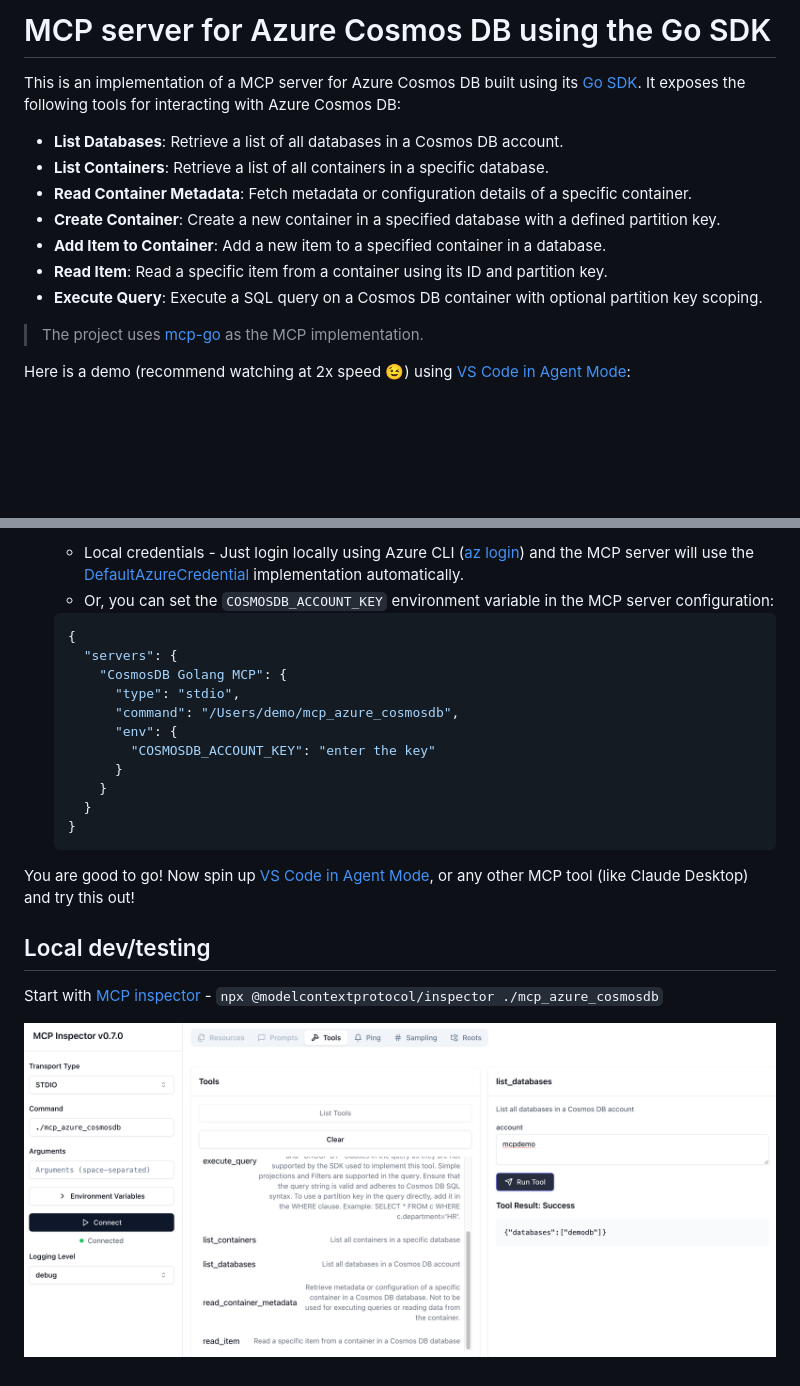
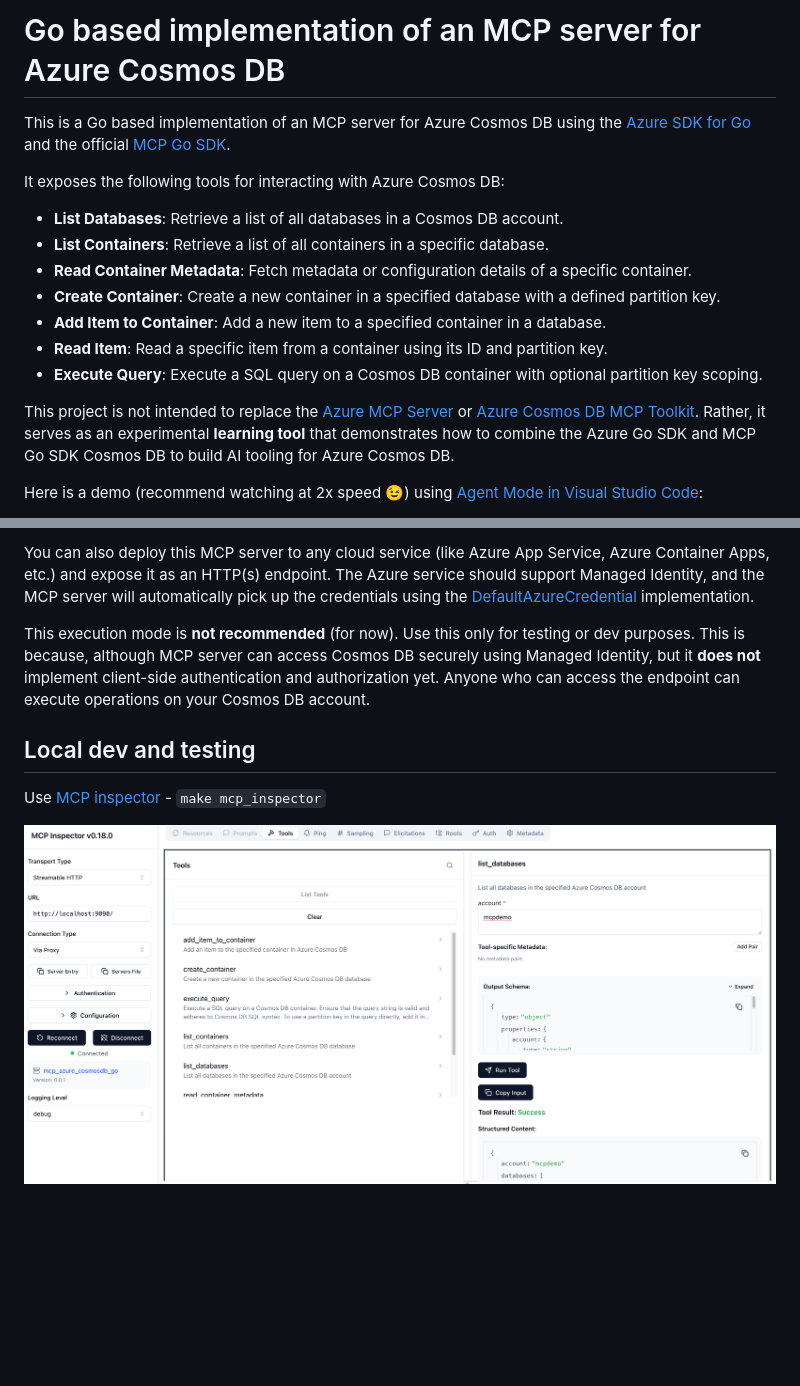
Before and after one commit to abhirockzz/mcp_cosmosdb_go, a Markdown page: README.md, 2 parts joined by grey strips. Rendered like a GitHub page; pictures changed too: images/mcp_inspector.png; blank space fills up the shorter version.

Commit message:
updated to official mcp go sdk

````diff
--- a/README.md
+++ b/README.md
@@ -1,6 +1,8 @@
-# MCP server for Azure Cosmos DB using the Go SDK
+# Go based implementation of an MCP server for Azure Cosmos DB
 
-This is an implementation of a MCP server for Azure Cosmos DB built using its [Go SDK](https://pkg.go.dev/github.com/Azure/azure-sdk-for-go/sdk/data/azcosmos). It exposes the following tools for interacting with Azure Cosmos DB:
+This is a Go based implementation of an MCP server for Azure Cosmos DB using the [Azure SDK for Go](https://pkg.go.dev/github.com/Azure/azure-sdk-for-go/sdk/data/azcosmos) and the official [MCP Go SDK](https://github.com/modelcontextprotocol/go-sdk).
+
+It exposes the following tools for interacting with Azure Cosmos DB:
 
 - **List Databases**: Retrieve a list of all databases in a Cosmos DB account.
 - **List Containers**: Retrieve a list of all containers in a specific database.
@@ -10,7 +12,7 @@ This is an implementation of a MCP server for Azure Cosmos DB built using its [G
 - **Read Item**: Read a specific item from a container using its ID and partition key.
 - **Execute Query**: Execute a SQL query on a Cosmos DB container with optional partition key scoping.
 
-> The project uses [mcp-go](https://github.com/mark3labs/mcp-go) as the MCP implementation.
+This project is not intended to replace the [Azure MCP Server](https://github.com/azure/azure-mcp) or [Azure Cosmos DB MCP Toolkit](https://github.com/AzureCosmosDB/MCPToolKit). Rather, it serves as an experimental **learning tool** that demonstrates how to combine the Azure Go SDK and MCP Go SDK Cosmos DB to build AI tooling for Azure Cosmos DB.
 
-Here is a demo (recommend watching at 2x speed 😉) using [VS Code in Agent Mode](https://code.visualstudio.com/docs/copilot/chat/chat-agent-mode):
+Here is a demo (recommend watching at 2x speed 😉) using [Agent Mode in Visual Studio Code](https://code.visualstudio.com/docs/copilot/chat/chat-agent-mode):
 
@@ -65,25 +96,10 @@ Here is an example of Claude Desktop configuration:
 
-  - Local credentials - Just login locally using Azure CLI ([az login](https://learn.microsoft.com/en-us/cli/azure/authenticate-azure-cli)) and the MCP server will use the [DefaultAzureCredential](https://learn.microsoft.com/en-us/azure/developer/go/sdk/authentication/credential-chains#defaultazurecredential-overview) implementation automatically.
-  - Or, you can set the `COSMOSDB_ACCOUNT_KEY` environment variable in the MCP server configuration:
+You can also deploy this MCP server to any cloud service (like Azure App Service, Azure Container Apps, etc.) and expose it as an HTTP(s) endpoint. The Azure service should support Managed Identity, and the MCP server will automatically pick up the credentials using the [DefaultAzureCredential](https://learn.microsoft.com/en-us/azure/developer/go/sdk/authentication/credential-chains#defaultazurecredential-overview) implementation.
 
-  ```json
-  {
-    "servers": {
-      "CosmosDB Golang MCP": {
-        "type": "stdio",
-        "command": "/Users/demo/mcp_azure_cosmosdb",
-        "env": {
-          "COSMOSDB_ACCOUNT_KEY": "enter the key"
-        }
-      }
-    }
-  }
-  ```
+This execution mode is **not recommended** (for now). Use this only for testing or dev purposes. This is because, although MCP server can access Cosmos DB securely using Managed Identity, but it **does not** implement client-side authentication and authorization yet. Anyone who can access the endpoint can execute operations on your Cosmos DB account.
 
-You are good to go! Now spin up [VS Code in Agent Mode](https://code.visualstudio.com/docs/copilot/chat/chat-agent-mode), or any other MCP tool (like Claude Desktop) and try this out!
+## Local dev and testing
 
-## Local dev/testing
-
-Start with [MCP inspector](https://modelcontextprotocol.io/docs/tools/inspector) - `npx @modelcontextprotocol/inspector ./mcp_azure_cosmosdb`
+Use [MCP inspector](https://modelcontextprotocol.io/docs/tools/inspector) - `make mcp_inspector`
 
 ![](images/mcp_inspector.png)
````
Also changed, not shown: other parts of README.md (+46 -17 lines), 15 other files.
